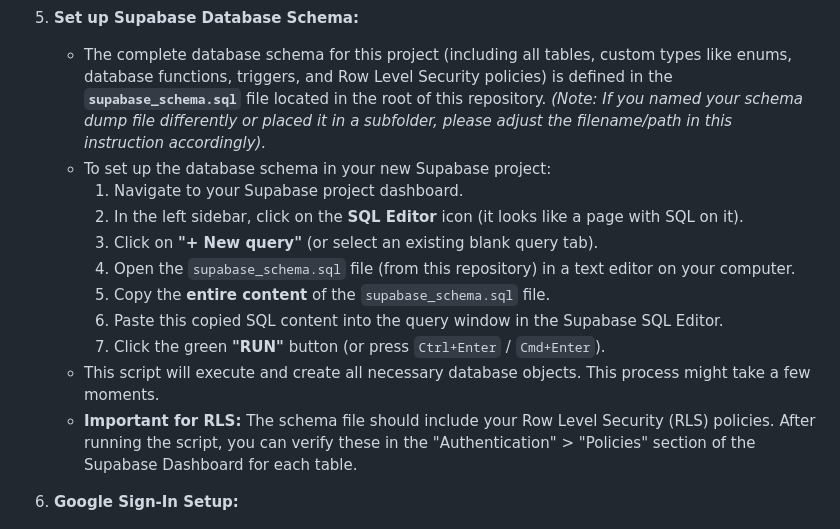
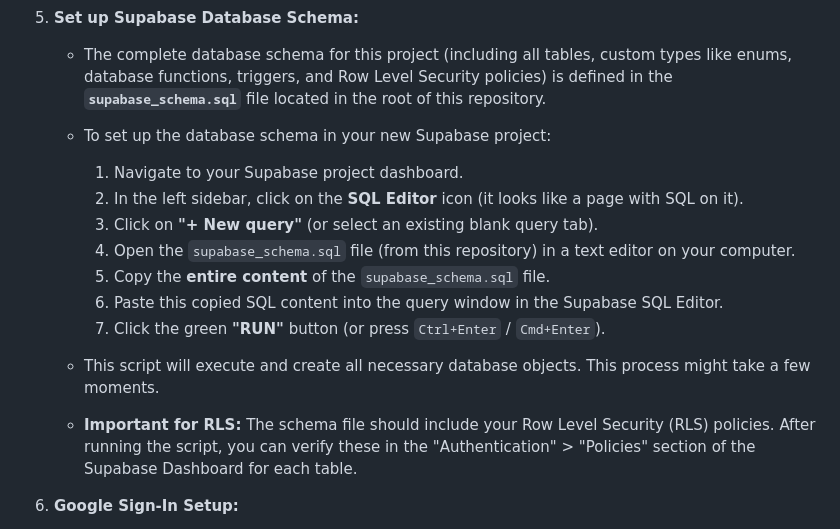
Before and after one commit to Adnan-Jemal/E-commerce-React-Native-Expo, a Markdown page: README.md, the part around the change printed below. GitHub-like rendering.

```diff
--- a/README.md
+++ b/README.md
@@ -127,7 +120,7 @@ Follow these instructions to set up the project locally for development.
 5.  **Set up Supabase Database Schema:**
 
     - The complete database schema for this project (including all tables, custom types like enums, database functions, triggers, and Row Level Security policies) is defined in the **`supabase_schema.sql`** file located in the root of this repository.
-      _(Note: If you named your schema dump file differently or placed it in a subfolder, please adjust the filename/path in this instruction accordingly)._
+
     - To set up the database schema in your new Supabase project:
       1.  Navigate to your Supabase project dashboard.
       2.  In the left sidebar, click on the **SQL Editor** icon (it looks like a page with SQL on it).
@@ -138,7 +131,6 @@ Follow these instructions to set up the project locally for development.
       7.  Click the green **"RUN"** button (or press `Ctrl+Enter` / `Cmd+Enter`).
     - This script will execute and create all necessary database objects. This process might take a few moments.
     - **Important for RLS:** The schema file should include your Row Level Security (RLS) policies. After running the script, you can verify these in the "Authentication" > "Policies" section of the Supabase Dashboard for each table.
-
 
 6.  **Google Sign-In Setup:**
 
```
Also changed, not shown: other parts of README.md (+9 -16 lines).
